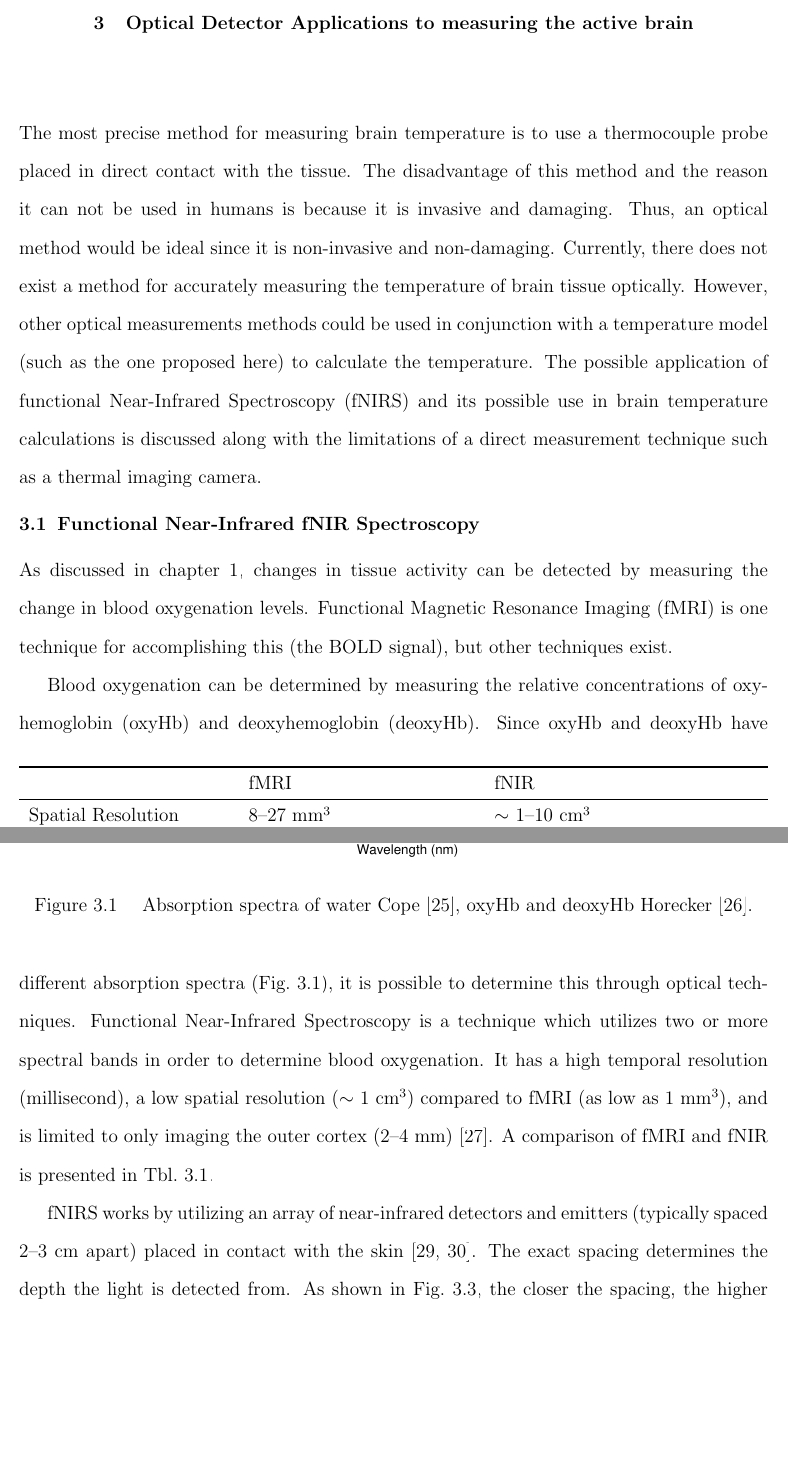
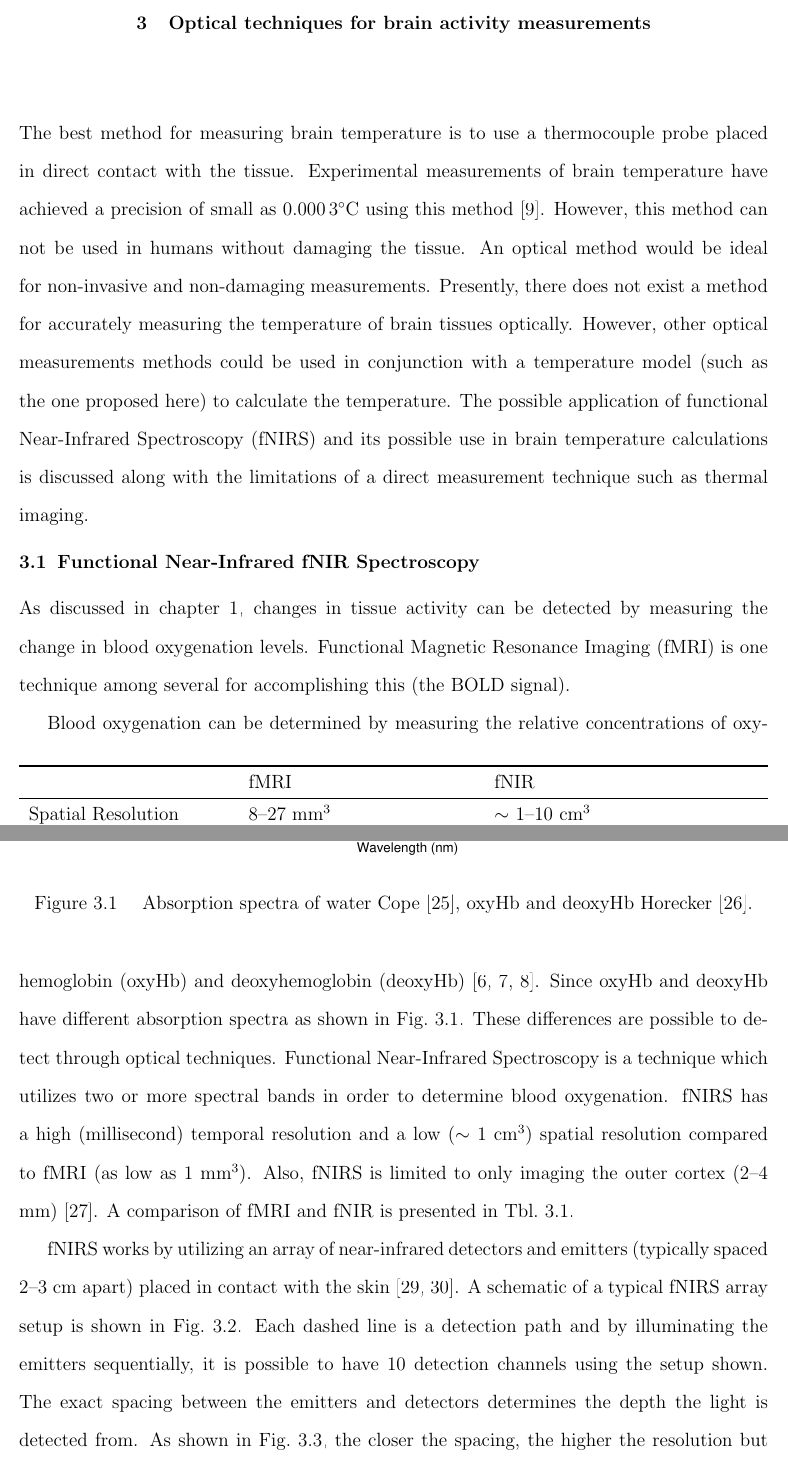
Before and after one commit to greggroth/thesis, a LaTeX thesis (thesis.tex, which reads chapters/detectors.tex): two parts of pages 32 and 33 of 97, joined at a grey line, cut at the place of the change, the shorter picture padded with empty space. Compiled offline with pdfLaTeX.

Commit message:
modified detectors chapter to incorporate some of dr. p changes

```diff
--- a/chapters/detectors.tex
+++ b/chapters/detectors.tex
@@ -1,6 +1,6 @@
-\chapter{Optical Detector Applications to measuring the active brain}
+\chapter{Optical techniques for brain activity measurements}
 \label{ch:detectors}
-The most precise method for measuring brain temperature is to use a thermocouple probe placed in direct contact with the tissue.  The disadvantage of this method and the reason it  can not be used in humans is because it is invasive and damaging.  Thus, an optical method would be ideal since it is non-invasive and non-damaging.  Currently, there does not exist a method for accurately measuring the temperature of brain tissue optically.  However, other optical measurements methods could be used in conjunction with a temperature model (such as the one proposed here) to calculate the temperature.  The possible application of functional Near-Infrared Spectroscopy (fNIRS) and its possible use in brain temperature calculations is discussed along with the limitations of a direct measurement technique such as a thermal imaging camera.
+The best method for measuring brain temperature is to use a thermocouple probe placed in direct contact with the tissue.  Experimental measurements of brain temperature have achieved a precision of small as $0.000\,3$\degree C using this method~\citep{mcelligott}. However, this method can not be used in humans without damaging the tissue.  An optical method would be ideal for non-invasive and non-damaging measurements.  Presently, there does not exist a method for accurately measuring the temperature of brain tissues optically.  However, other optical measurements methods could be used in conjunction with a temperature model (such as the one proposed here) to calculate the temperature.  The possible application of functional Near-Infrared Spectroscopy (fNIRS) and its possible use in brain temperature calculations is discussed along with the limitations of a direct measurement technique such as thermal imaging.
 
 \section{{F}unctional {N}ear-{I}nfrared {fNIR} Spectroscopy}
 % detector applicaitons to improving fNIR
@@ -25,11 +25,11 @@ The most precise method for measuring brain temperature is to use a thermocouple
   \caption[Comparison of fMRI and fNIR]{\label{tbl:comaparemethods}Comparison of the capabilities and limitations of fMRI and fNIR techniques.  Compiled from~\citet{bunce2006,elliott}.}
 \end{table*}
 
-As discussed in~\cref{ch:introduction}, changes in tissue activity can be detected by measuring the change in blood oxygenation levels.  Functional Magnetic Resonance Imaging (fMRI) is one technique for accomplishing this (the BOLD signal), but other techniques exist.
+As discussed in~\cref{ch:introduction}, changes in tissue activity can be detected by measuring the change in blood oxygenation levels.  Functional Magnetic Resonance Imaging (fMRI) is one technique among several for accomplishing this (the BOLD signal).
 
-Blood oxygenation can be determined by measuring the relative concentrations of oxyhemoglobin (oxyHb) and deoxyhemoglobin (deoxyHb).  Since oxyHb and deoxyHb have different absorption spectra (\cref{fig:fnirabsorption}), it is possible to determine this through optical techniques.  Functional Near-Infrared Spectroscopy is a technique which utilizes two or more spectral bands in order to determine blood oxygenation.  It has a high temporal resolution (millisecond), a low spatial resolution ($\sim$ 1~cm$^3$) compared to fMRI (as low as 1 mm$^3$), and is limited to only imaging the outer cortex (2--4 mm)~\citep{bunce2006}. A comparison of fMRI and fNIR is presented in~\cref{tbl:comaparemethods}.
+Blood oxygenation can be determined by measuring the relative concentrations of oxyhemoglobin (oxyHb) and deoxyhemoglobin (deoxyHb)~\citep{ogawa1990,kwong1992,fox1986}.  Since oxyHb and deoxyHb have different absorption spectra as shown in~\cref{fig:fnirabsorption}. These differences are possible to detect  through optical techniques.  Functional Near-Infrared Spectroscopy is a technique which utilizes two or more spectral bands in order to determine blood oxygenation.  fNIRS has a high (millisecond) temporal resolution and a low ($\sim$ 1~cm$^3$) spatial resolution compared to fMRI (as low as 1 mm$^3$). Also, fNIRS is limited to only imaging the outer cortex (2--4 mm)~\citep{bunce2006}. A comparison of fMRI and fNIR is presented in~\cref{tbl:comaparemethods}.
 
-fNIRS works by utilizing an array of near-infrared detectors and emitters (typically spaced 2--3 cm apart) placed in contact with the skin~\citep{villringer1997,izzetoglu2004}.  The exact spacing determines the depth the light is detected from.  As shown in~\cref{fig:fnirpenetration}, the closer the spacing, the higher the resolution but at the expense of lower penetration.  Conversely, in order to detect light passing through deeper tissue, a wider spacing is used which reduces the resolution.  The exact wavelengths used vary, but all lie within an optical window between 700--1000~nm~\citep{villringer1997} where absorption of near-infrared photons by tissue is low~(\cref{fig:fnirabsorption}).
+fNIRS works by utilizing an array of near-infrared detectors and emitters (typically spaced 2--3 cm apart) placed in contact with the skin~\citep{villringer1997,izzetoglu2004}.  A schematic of a typical fNIRS array setup is shown in~\cref{fig:fnir-arragement}. Each dashed line is a detection path and by illuminating the emitters sequentially, it is possible to have 10 detection channels using the setup shown.  The exact spacing between the emitters and detectors determines the depth the light is detected from.  As shown in~\cref{fig:fnirpenetration}, the closer the spacing, the higher the resolution but at the expense of lower penetration.  Conversely, in order to detect light passing through deeper tissue, a wider spacing is used which reduces the resolution.  The exact wavelengths used vary, but all lie within an optical window between 700--1000~nm~\citep{villringer1997} where absorption of near-infrared photons by tissue is low~(\cref{fig:fnirabsorption}).
 
 \begin{figure}[tb]
   \centering
```
Also changed, not shown: chapters/detectors.tex (4 more changed lines).
